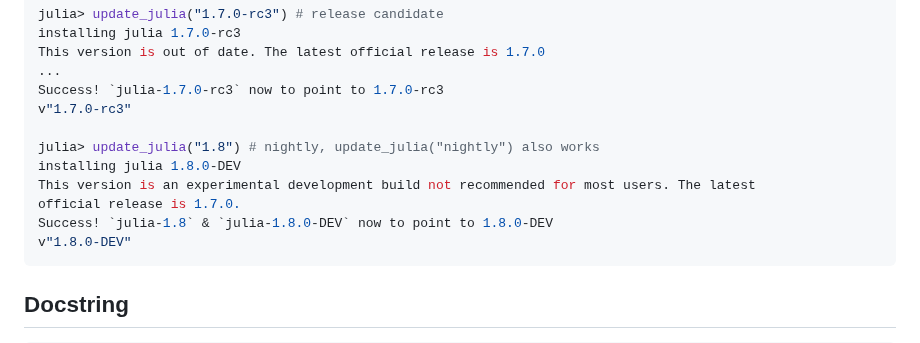
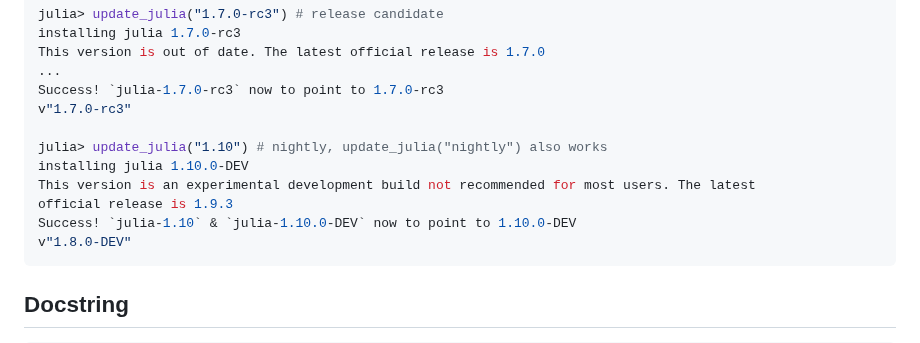
Before and after one commit to LilithHafner/UpdateJulia.jl, a Markdown page: README.md, the part around the change. GitHub-like rendering.

Commit message:
Missed one, and new versions... Update README.md
[skip ci]

````diff
--- a/README.md
+++ b/README.md
@@ -40,11 +40,11 @@ This version is out of date. The latest official release is 1.7.0
 Success! `julia-1.7.0-rc3` now to point to 1.7.0-rc3
 v"1.7.0-rc3"
 
-julia> update_julia("1.8") # nightly, update_julia("nightly") also works
-installing julia 1.8.0-DEV
+julia> update_julia("1.10") # nightly, update_julia("nightly") also works
+installing julia 1.10.0-DEV
 This version is an experimental development build not recommended for most users. The latest
-official release is 1.7.0.
-Success! `julia-1.8` & `julia-1.8.0-DEV` now to point to 1.8.0-DEV
+official release is 1.9.3
+Success! `julia-1.10` & `julia-1.10.0-DEV` now to point to 1.10.0-DEV
 v"1.8.0-DEV"
 ```
 
````
